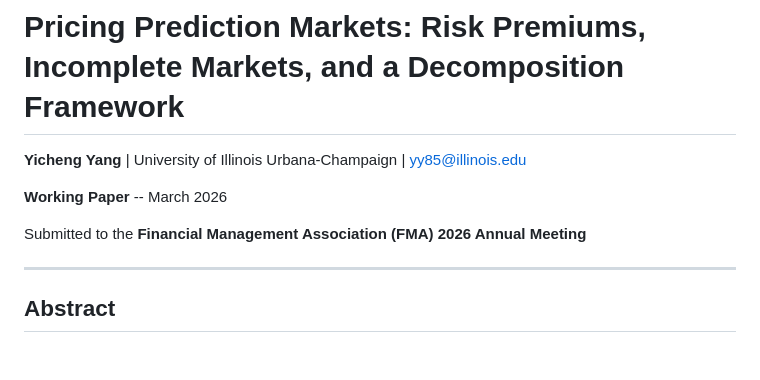
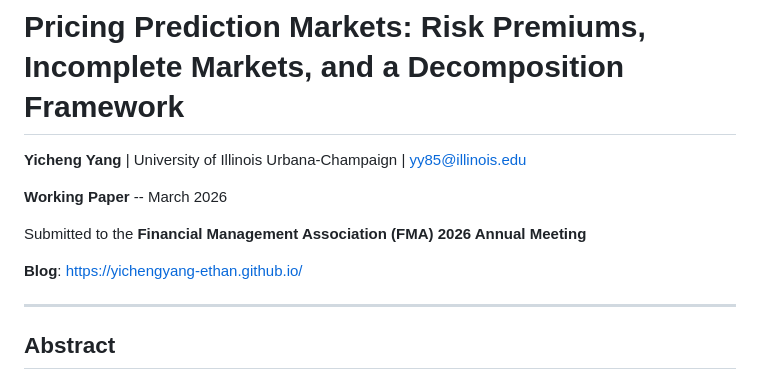
Before and after one commit to YichengYang-Ethan/prediction-market-pricing, a Markdown page: README.md, the part around the change. Rendered like a GitHub page; blank space fills up the shorter version.

Commit message:
Add blog link to README
Co-Authored-By: Claude Opus 4.6 <noreply@anthropic.com>

```diff
--- a/README.md
+++ b/README.md
@@ -5,6 +5,8 @@
 **Working Paper** -- March 2026
 
 Submitted to the **Financial Management Association (FMA) 2026 Annual Meeting**
+
+**Blog**: [https://yichengyang-ethan.github.io/](https://yichengyang-ethan.github.io/)
 
 ---
 
```
